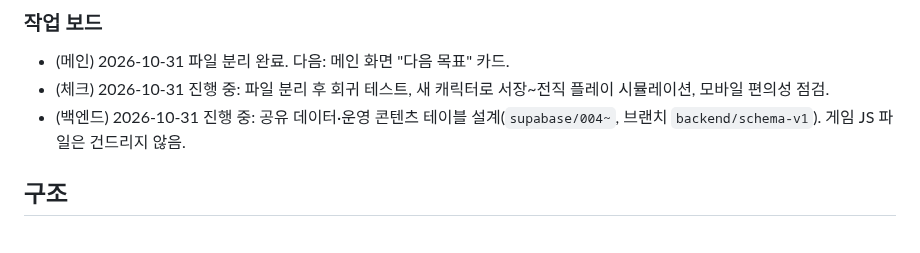
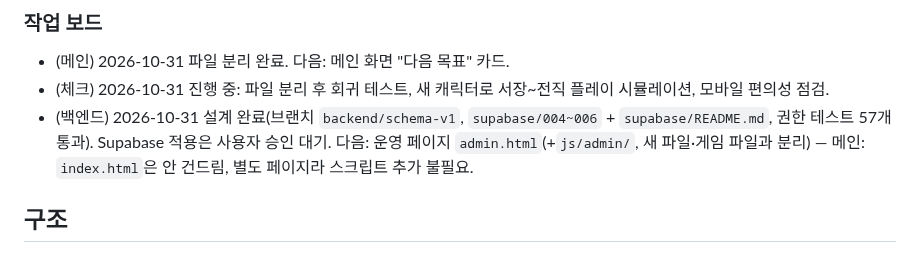
Before and after one commit to kaonteck/blesetsaga, a Markdown page: CLAUDE.md, the part around the change. GitHub-like rendering.

Commit message:
Work board: backend schema design done, awaiting DB apply approval
Co-Authored-By: Claude Opus 5.5 <noreply@anthropic.com>
Claude-Session: https://claude.ai/code/session_01Rt9UawB8DdxSKYXgobksE9

```diff
--- a/CLAUDE.md
+++ b/CLAUDE.md
@@ -29,7 +29,7 @@
 ### 작업 보드
 - (메인) 2026-10-31 파일 분리 완료. 다음: 메인 화면 "다음 목표" 카드.
 - (체크) 2026-10-31 진행 중: 파일 분리 후 회귀 테스트, 새 캐릭터로 서장~전직 플레이 시뮬레이션, 모바일 편의성 점검.
-- (백엔드) 2026-10-31 진행 중: 공유 데이터·운영 콘텐츠 테이블 설계(`supabase/004~`, 브랜치 `backend/schema-v1`). 게임 JS 파일은 건드리지 않음.
+- (백엔드) 2026-10-31 설계 완료(브랜치 `backend/schema-v1`, `supabase/004~006` + `supabase/README.md`, 권한 테스트 57개 통과). Supabase 적용은 사용자 승인 대기. 다음: 운영 페이지 `admin.html`(+`js/admin/`, 새 파일·게임 파일과 분리) — 메인: `index.html`은 안 건드림, 별도 페이지라 스크립트 추가 불필요.
 
 ## 구조
 - **JS는 일반 `<script>` 여러 개가 순서대로 로드**되며 모두 같은 전역 스코프를 공유한다(모듈 아님, 번들러 없음). 파일마다 첫 줄 `'use strict';`.
```
